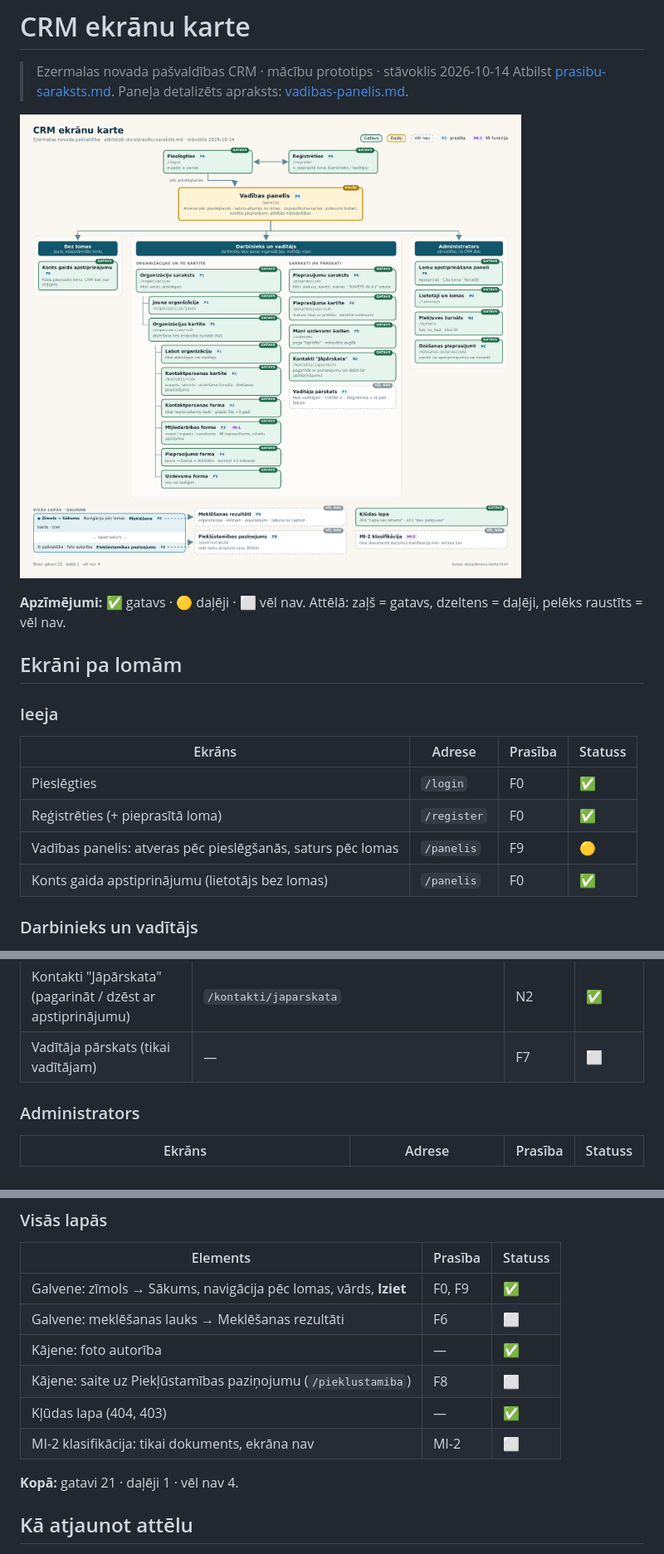
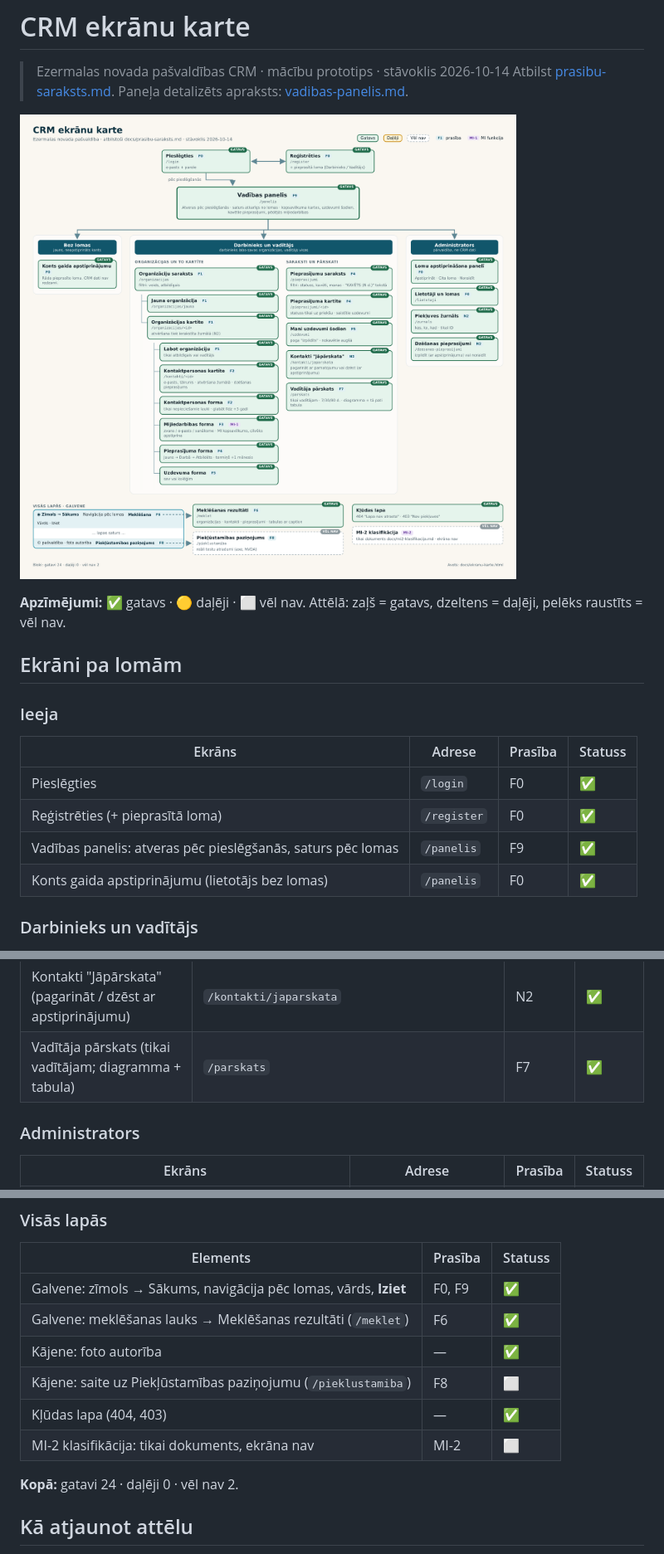
Before and after one commit to macibas3009/pareizais1410, a Markdown page: docs/ekranu-karte.md, 3 parts joined by grey strips. Shown at 83% size. GitHub-like rendering; pictures changed too: docs/ekranu-karte.png.

```diff
--- a/docs/ekranu-karte.md
+++ b/docs/ekranu-karte.md
@@ -15,7 +15,7 @@
 |---|---|---|---|
 | Pieslēgties | `/login` | F0 | ✅ |
 | Reģistrēties (+ pieprasītā loma) | `/register` | F0 | ✅ |
-| Vadības panelis: atveras pēc pieslēgšanās, saturs pēc lomas | `/panelis` | F9 | 🟡 |
+| Vadības panelis: atveras pēc pieslēgšanās, saturs pēc lomas | `/panelis` | F9 | ✅ |
 | Konts gaida apstiprinājumu (lietotājs bez lomas) | `/panelis` | F0 | ✅ |
 
 ### Darbinieks un vadītājs
@@ -35,7 +35,7 @@
 | └ Pieprasījuma kartīte (statuss uz priekšu, uzdevumi) | `/pieprasijumi/<id>` | F4 | ✅ |
 | Mani uzdevumi šodien (vadītājam visi) | `/uzdevumi` | F5 | ✅ |
 | Kontakti "Jāpārskata" (pagarināt / dzēst ar apstiprinājumu) | `/kontakti/japarskata` | N2 | ✅ |
-| Vadītāja pārskats (tikai vadītājam) | — | F7 | ⬜ |
+| Vadītāja pārskats (tikai vadītājam; diagramma + tabula) | `/parskats` | F7 | ✅ |
 
 ### Administrators
 
@@ -51,13 +51,13 @@
 | Elements | Prasība | Statuss |
 |---|---|---|
 | Galvene: zīmols → Sākums, navigācija pēc lomas, vārds, **Iziet** | F0, F9 | ✅ |
-| Galvene: meklēšanas lauks → Meklēšanas rezultāti | F6 | ⬜ |
+| Galvene: meklēšanas lauks → Meklēšanas rezultāti (`/meklet`) | F6 | ✅ |
 | Kājene: foto autorība | — | ✅ |
 | Kājene: saite uz Piekļūstamības paziņojumu (`/pieklustamiba`) | F8 | ⬜ |
 | Kļūdas lapa (404, 403) | — | ✅ |
 | MI-2 klasifikācija: tikai dokuments, ekrāna nav | MI-2 | ⬜ |
 
-**Kopā:** gatavi 21 · daļēji 1 · vēl nav 4.
+**Kopā:** gatavi 24 · daļēji 0 · vēl nav 2.
 
 ## Kā atjaunot attēlu
 
```
Also changed, not shown: docs/prasibu-saraksts.md (+32 -25 lines), docs/vadibas-panelis.md (+0 -2 lines), 12 other files.
